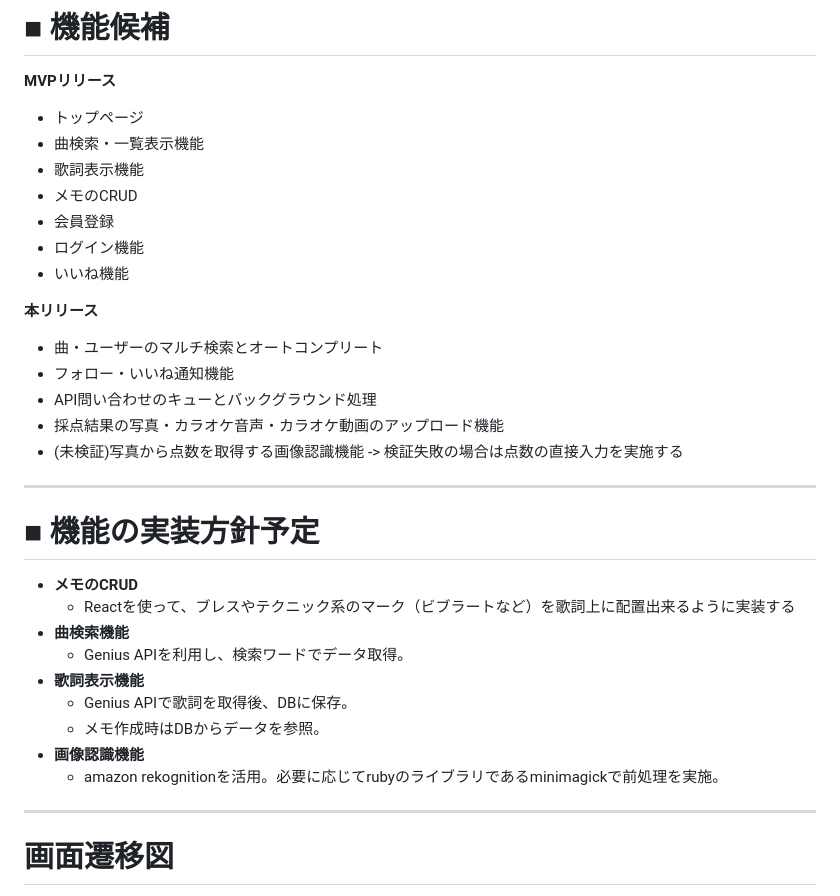
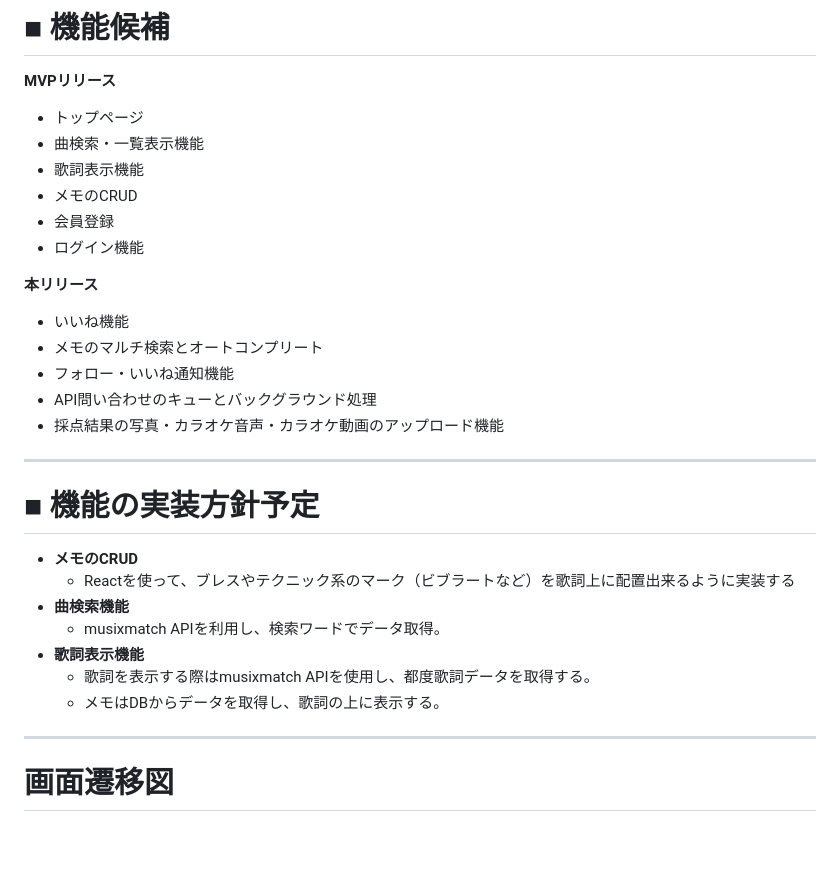
Before and after one commit to taku-enginner/utamemo, a Markdown page: README.md, the part around the change. Rendered like a GitHub page; blank space fills up the shorter version.

Commit message:
Update README.md
- GeniusAPIからmusixmatchAPIに変更
- 画像認識機能を削除

```diff
--- a/README.md
+++ b/README.md
@@ -115,16 +115,14 @@
 - メモのCRUD
 - 会員登録
 - ログイン機能
-- いいね機能
+
 
 **本リリース**
-
-- 曲・ユーザーのマルチ検索とオートコンプリート
+- いいね機能
+- メモのマルチ検索とオートコンプリート
 - フォロー・いいね通知機能
 - API問い合わせのキューとバックグラウンド処理
 - 採点結果の写真・カラオケ音声・カラオケ動画のアップロード機能
-- (未検証)写真から点数を取得する画像認識機能
-    -> 検証失敗の場合は点数の直接入力を実施する
 
 ---
 
@@ -133,12 +131,10 @@
 - **メモのCRUD**
     - Reactを使って、ブレスやテクニック系のマーク（ビブラートなど）を歌詞上に配置出来るように実装する
 - **曲検索機能**
-    - Genius APIを利用し、検索ワードでデータ取得。
+    - musixmatch APIを利用し、検索ワードでデータ取得。
 - **歌詞表示機能**
-    - Genius APIで歌詞を取得後、DBに保存。
-    - メモ作成時はDBからデータを参照。
-- **画像認識機能**
-    - amazon rekognitionを活用。必要に応じてrubyのライブラリであるminimagickで前処理を実施。
+    - 歌詞を表示する際はmusixmatch APIを使用し、都度歌詞データを取得する。
+    - メモはDBからデータを取得し、歌詞の上に表示する。
 ---
 
 # 画面遷移図
```
